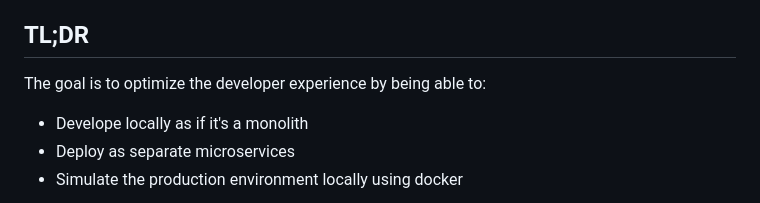
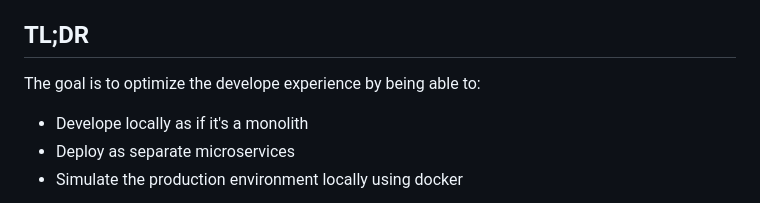
Before and after one commit to Comma0517/project-omega, a Markdown page: README.md, the part around the change. GitHub-like rendering.

```diff
--- a/README.md
+++ b/README.md
@@ -4,7 +4,7 @@ The last enterprise web architecture pattern you'll ever need. Until the next on
 
 ## TL;DR
 
-The goal is to optimize the developer experience by being able to:
+The goal is to optimize the develope experience by being able to:
 
 - Develope locally as if it's a monolith
 - Deploy as separate microservices
```
